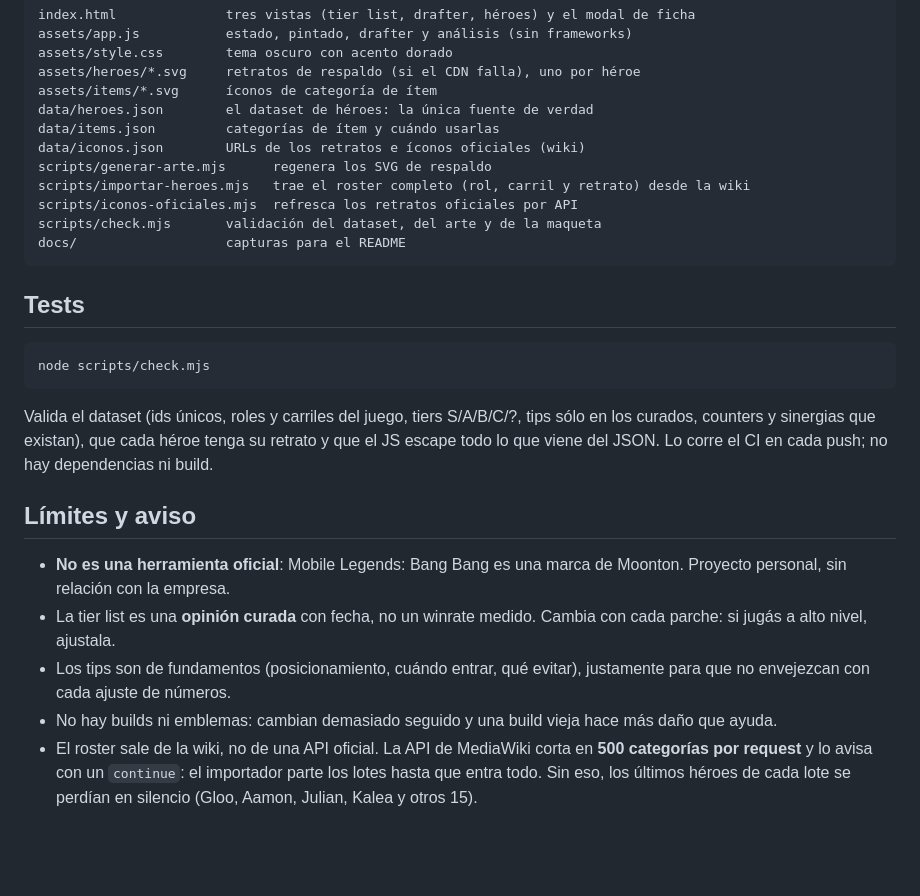
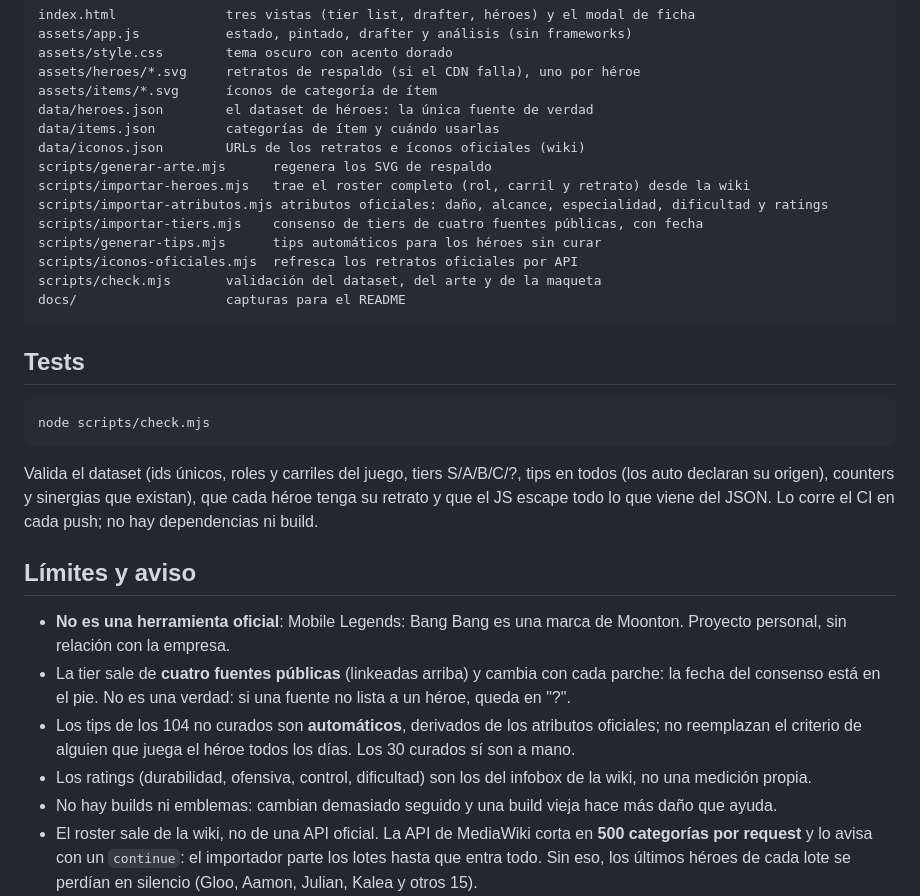
Before and after one commit to lucabaello1998/mlbb-draft, a Markdown page: README.md, the part around one of its changes. Drawn GitHub-style; blank space fills up the shorter version.

````diff
--- a/README.md
+++ b/README.md
@@ -152,6 +166,9 @@ data/items.json         categorías de ítem y cuándo usarlas
 data/iconos.json        URLs de los retratos e íconos oficiales (wiki)
 scripts/generar-arte.mjs      regenera los SVG de respaldo
 scripts/importar-heroes.mjs   trae el roster completo (rol, carril y retrato) desde la wiki
+scripts/importar-atributos.mjs atributos oficiales: daño, alcance, especialidad, dificultad y ratings
+scripts/importar-tiers.mjs    consenso de tiers de cuatro fuentes públicas, con fecha
+scripts/generar-tips.mjs      tips automáticos para los héroes sin curar
 scripts/iconos-oficiales.mjs  refresca los retratos oficiales por API
 scripts/check.mjs       validación del dataset, del arte y de la maqueta
 docs/                   capturas para el README
@@ -163,7 +180,7 @@ docs/                   capturas para el README
 node scripts/check.mjs
 ```
 
-Valida el dataset (ids únicos, roles y carriles del juego, tiers S/A/B/C/?, tips sólo en los curados,
+Valida el dataset (ids únicos, roles y carriles del juego, tiers S/A/B/C/?, tips en todos (los auto declaran su origen),
 counters y sinergias que existan), que cada héroe tenga su retrato y que el JS escape todo lo que
 viene del JSON. Lo corre el CI en cada push; no hay dependencias ni build.
 
@@ -171,10 +188,12 @@ viene del JSON. Lo corre el CI en cada push; no hay dependencias ni build.
 
 - **No es una herramienta oficial**: Mobile Legends: Bang Bang es una marca de Moonton. Proyecto
   personal, sin relación con la empresa.
-- La tier list es una **opinión curada** con fecha, no un winrate medido. Cambia con cada parche: si
-  jugás a alto nivel, ajustala.
-- Los tips son de fundamentos (posicionamiento, cuándo entrar, qué evitar), justamente para que no
-  envejezcan con cada ajuste de números.
+- La tier sale de **cuatro fuentes públicas** (linkeadas arriba) y cambia con cada parche: la fecha del
+  consenso está en el pie. No es una verdad: si una fuente no lista a un héroe, queda en "?".
+- Los tips de los 104 no curados son **automáticos**, derivados de los atributos oficiales; no
+  reemplazan el criterio de alguien que juega el héroe todos los días. Los 30 curados sí son a mano.
+- Los ratings (durabilidad, ofensiva, control, dificultad) son los del infobox de la wiki, no una
+  medición propia.
 - No hay builds ni emblemas: cambian demasiado seguido y una build vieja hace más daño que ayuda.
 - El roster sale de la wiki, no de una API oficial. La API de MediaWiki corta en **500 categorías por
   request** y lo avisa con un `continue`: el importador parte los lotes hasta que entra todo. Sin eso,
````
Also changed, not shown: other parts of README.md (+24 -10 lines), docs/drafter.png, docs/ficha.png (added), docs/heroes.png, docs/tierlist.png, 8 other files.
